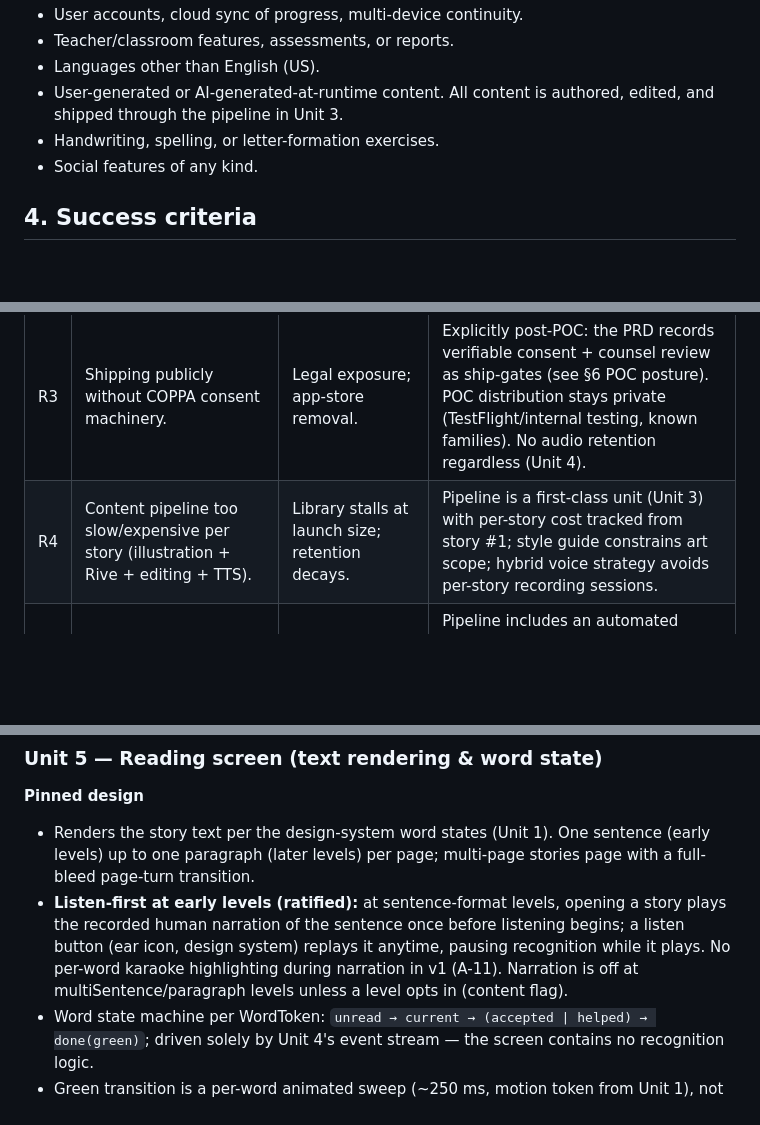
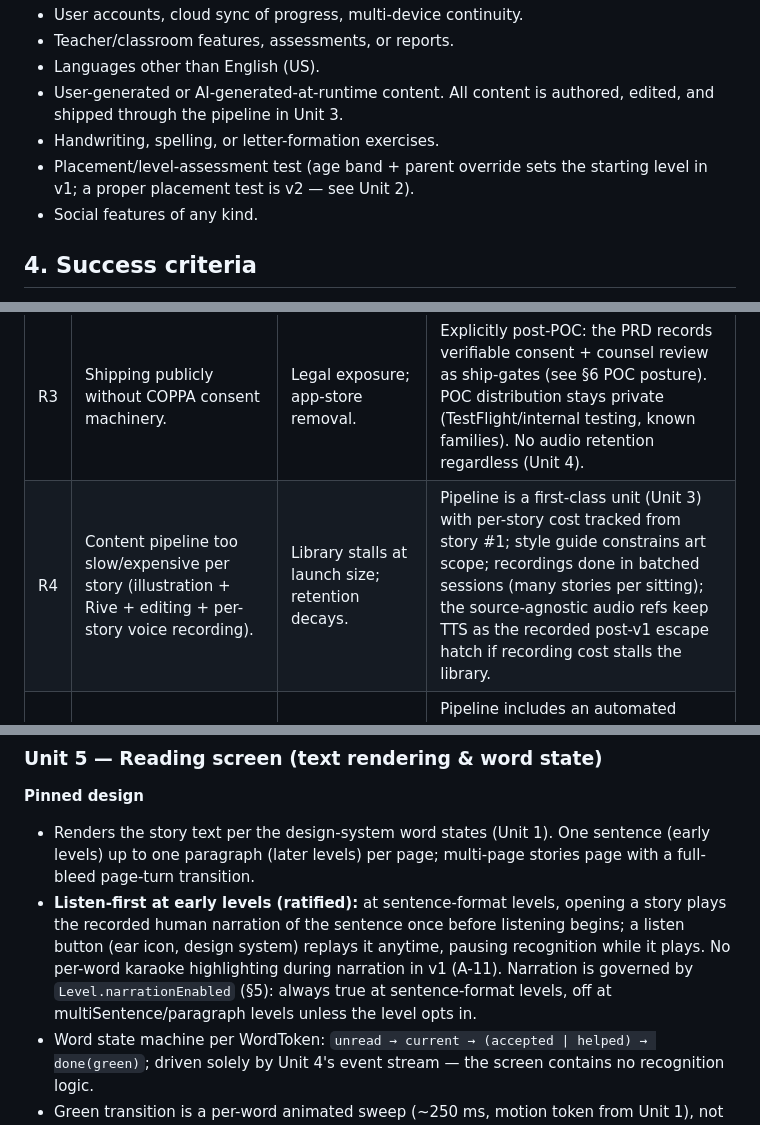
Before and after one commit to GiantBeaver9/LearnToRead, a Markdown page: PRD.md, 3 parts joined by grey strips. Drawn GitHub-style; blank space fills up the shorter version.

```diff
--- a/PRD.md
+++ b/PRD.md
@@ -86,6 +86,8 @@ progress data with no export path), without building any of it now.
 - User-generated or AI-generated-at-runtime content. All content is authored,
   edited, and shipped through the pipeline in Unit 3.
 - Handwriting, spelling, or letter-formation exercises.
+- Placement/level-assessment test (age band + parent override sets the
+  starting level in v1; a proper placement test is v2 — see Unit 2).
 - Social features of any kind.
 
 ## 4. Success criteria
@@ -218,7 +225,7 @@ ID and profile ordinal only — never names, audio, or device identifiers.
 | R1 | Even with expected-text hybridization, recognition of young children's speech misfires; words don't turn green when read correctly. | Core magic breaks; children frustrated. | **Unit 0 spike (week one) tests this on real kids before anything builds on it.** Close-enough phonetic acceptance is the pinned policy (Unit 4); tiered help instead of "wrong!"; tap fallback; engine-swap seam if on-device proves too coarse; signal §4.4 watches this in pilot. |
 | R2 | If a metered cloud engine backs the hybrid layer, cost scales with free usage. | Product owner funds unbounded bill. | Default engine is on-device (A-10), making this moot; if a cloud engine substitutes, hard per-profile daily cap (A-7) with silent downgrade. |
 | R3 | Shipping publicly without COPPA consent machinery. | Legal exposure; app-store removal. | Explicitly post-POC: the PRD records verifiable consent + counsel review as ship-gates (see §6 POC posture). POC distribution stays private (TestFlight/internal testing, known families). No audio retention regardless (Unit 4). |
-| R4 | Content pipeline too slow/expensive per story (illustration + Rive + editing + TTS). | Library stalls at launch size; retention decays. | Pipeline is a first-class unit (Unit 3) with per-story cost tracked from story #1; style guide constrains art scope; hybrid voice strategy avoids per-story recording sessions. |
+| R4 | Content pipeline too slow/expensive per story (illustration + Rive + editing + per-story voice recording). | Library stalls at launch size; retention decays. | Pipeline is a first-class unit (Unit 3) with per-story cost tracked from story #1; style guide constrains art scope; recordings done in batched sessions (many stories per sitting); the source-agnostic audio refs keep TTS as the recorded post-v1 escape hatch if recording cost stalls the library. |
 | R5 | Decodable text authored with AI drifts off the phonics constraint. | Stories unteachable at their level. | Pipeline includes an automated decodability linter (Unit 3 acceptance) — every word checked against the level's cumulative grapheme set; human editor approves. |
 | R6 | "Fully responsive both orientations" doubles design/QA effort and delays launch. | Schedule risk. | Accepted knowingly by product owner. Design system (Unit 1) defines layout rules once; Rive stages composed for a safe-area aspect range rather than per-orientation rebuilds. |
 | R7 | Struggle detection (when to intervene) tuned wrong: too eager feels condescending, too slow feels absent. | Teaching interaction fails both age ends. | Timings are pinned as tunable constants (Unit 6) and adjusted in pilot; per-level timing profiles allowed. |
@@ -445,8 +455,9 @@ critical path.
   opening a story plays the recorded human narration of the sentence once
   before listening begins; a listen button (ear icon, design system)
   replays it anytime, pausing recognition while it plays. No per-word
-  karaoke highlighting during narration in v1 (A-11). Narration is off at
-  multiSentence/paragraph levels unless a level opts in (content flag).
+  karaoke highlighting during narration in v1 (A-11). Narration is governed
+  by `Level.narrationEnabled` (§5): always true at sentence-format levels,
+  off at multiSentence/paragraph levels unless the level opts in.
 - Word state machine per WordToken:
   `unread → current → (accepted | helped) → done(green)`; driven solely by
   Unit 4's event stream — the screen contains no recognition logic.
```
Also changed, not shown: other parts of PRD.md (+17 -9 lines).
